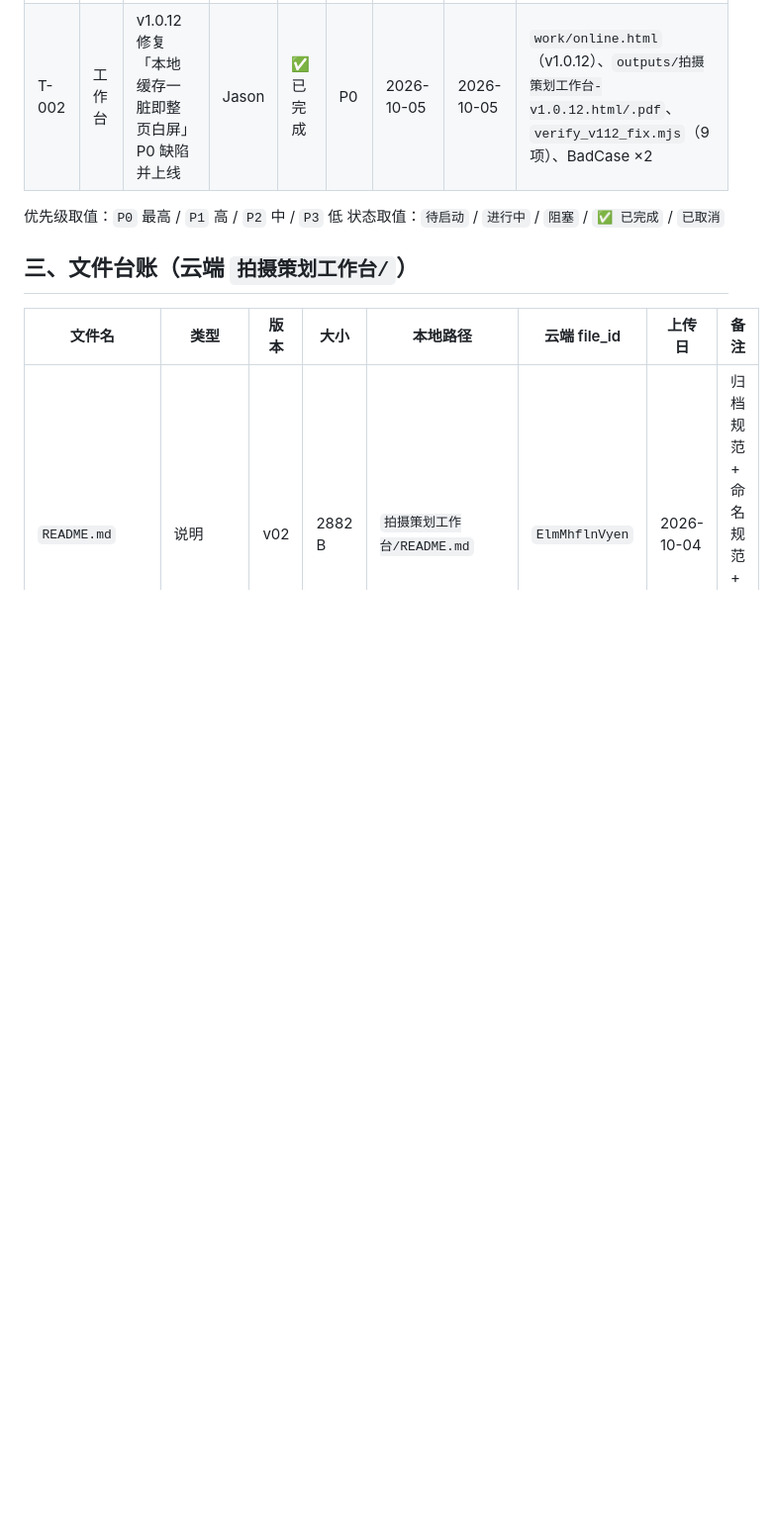
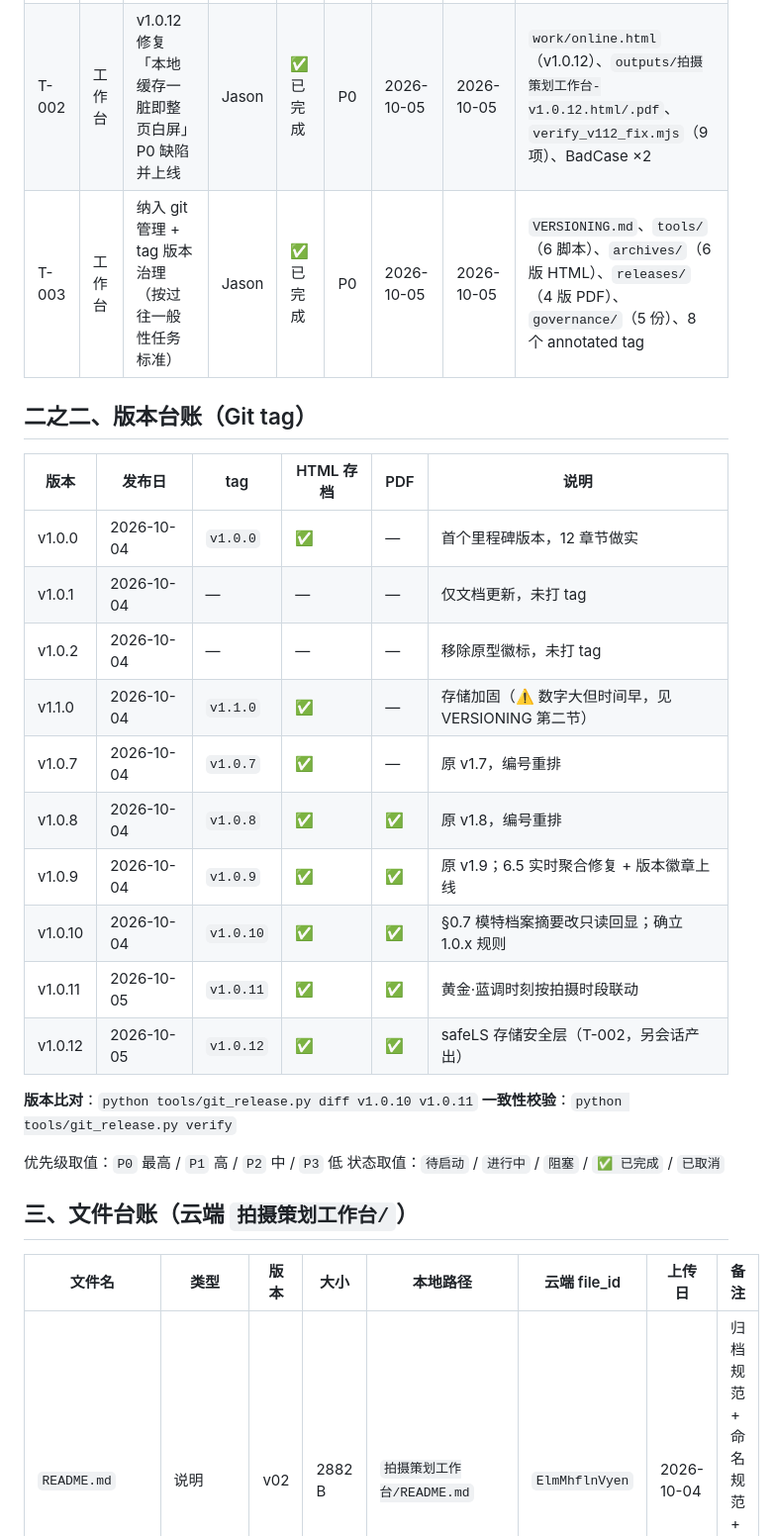
Before and after one commit to JasonWithMiracle/shooting-plan-workbench, a Markdown page: governance/01_台账.md, the part around the change. Shown at 99% size. Rendered like a GitHub page; blank space fills up the shorter version.

Commit message:
docs(governance): 台账补记 T-003 与版本 tag 台账
纳入 git 管理后，版本号不再是「文件名前缀」而是可校验的 tag。
补记版本台账，使工作台文档与代码版本一一对应。

```diff
--- a/governance/01_台账.md
+++ b/governance/01_台账.md
@@ -25,6 +25,25 @@ priority: P0
 | --- | --- | --- | --- | --- | --- | --- | --- | --- |
 | T-001 | 工作台 | 建立归档规范与治理文档层| Jason | ✅ 已完成 | P0 | 2026-10-04 | 2026-10-04 | `README.md`、`00_总索引.md`、`01_台账.md`、`02_ROADMAP.md`、`03_HANDOFF.md` |
 | T-002 | 工作台 | v1.0.12 修复「本地缓存一脏即整页白屏」P0 缺陷并上线 | Jason | ✅ 已完成 | P0 | 2026-10-05 | 2026-10-05 | `work/online.html`（v1.0.12）、`outputs/拍摄策划工作台-v1.0.12.html/.pdf`、`verify_v112_fix.mjs`（9 项）、BadCase ×2 |
+| T-003 | 工作台 | 纳入 git 管理 + tag 版本治理（按过往一般性任务标准） | Jason | ✅ 已完成 | P0 | 2026-10-05 | 2026-10-05 | `VERSIONING.md`、`tools/`（6 脚本）、`archives/`（6 版 HTML）、`releases/`（4 版 PDF）、`governance/`（5 份）、8 个 annotated tag |
+
+## 二之二、版本台账（Git tag）
+
+| 版本 | 发布日 | tag | HTML 存档 | PDF | 说明 |
+| --- | --- | --- | --- | --- | --- |
+| v1.0.0 | 2026-10-04 | `v1.0.0` | ✅ | — | 首个里程碑版本，12 章节做实 |
+| v1.0.1 | 2026-10-04 | — | — | — | 仅文档更新，未打 tag |
+| v1.0.2 | 2026-10-04 | — | — | — | 移除原型徽标，未打 tag |
+| v1.1.0 | 2026-10-04 | `v1.1.0` | ✅ | — | 存储加固（⚠️ 数字大但时间早，见 VERSIONING 第二节） |
+| v1.0.7 | 2026-10-04 | `v1.0.7` | ✅ | — | 原 v1.7，编号重排 |
+| v1.0.8 | 2026-10-04 | `v1.0.8` | ✅ | ✅ | 原 v1.8，编号重排 |
+| v1.0.9 | 2026-10-04 | `v1.0.9` | ✅ | ✅ | 原 v1.9；6.5 实时聚合修复 + 版本徽章上线 |
+| v1.0.10 | 2026-10-04 | `v1.0.10` | ✅ | ✅ | §0.7 模特档案摘要改只读回显；确立 1.0.x 规则 |
+| v1.0.11 | 2026-10-05 | `v1.0.11` | ✅ | ✅ | 黄金·蓝调时刻按拍摄时段联动 |
+| v1.0.12 | 2026-10-05 | `v1.0.12` | ✅ | ✅ | safeLS 存储安全层（T-002，另会话产出） |
+
+**版本比对**：`python tools/git_release.py diff v1.0.10 v1.0.11`
+**一致性校验**：`python tools/git_release.py verify`
 
 优先级取值：`P0` 最高 / `P1` 高 / `P2` 中 / `P3` 低
 状态取值：`待启动` / `进行中` / `阻塞` / `✅ 已完成` / `已取消`
```
